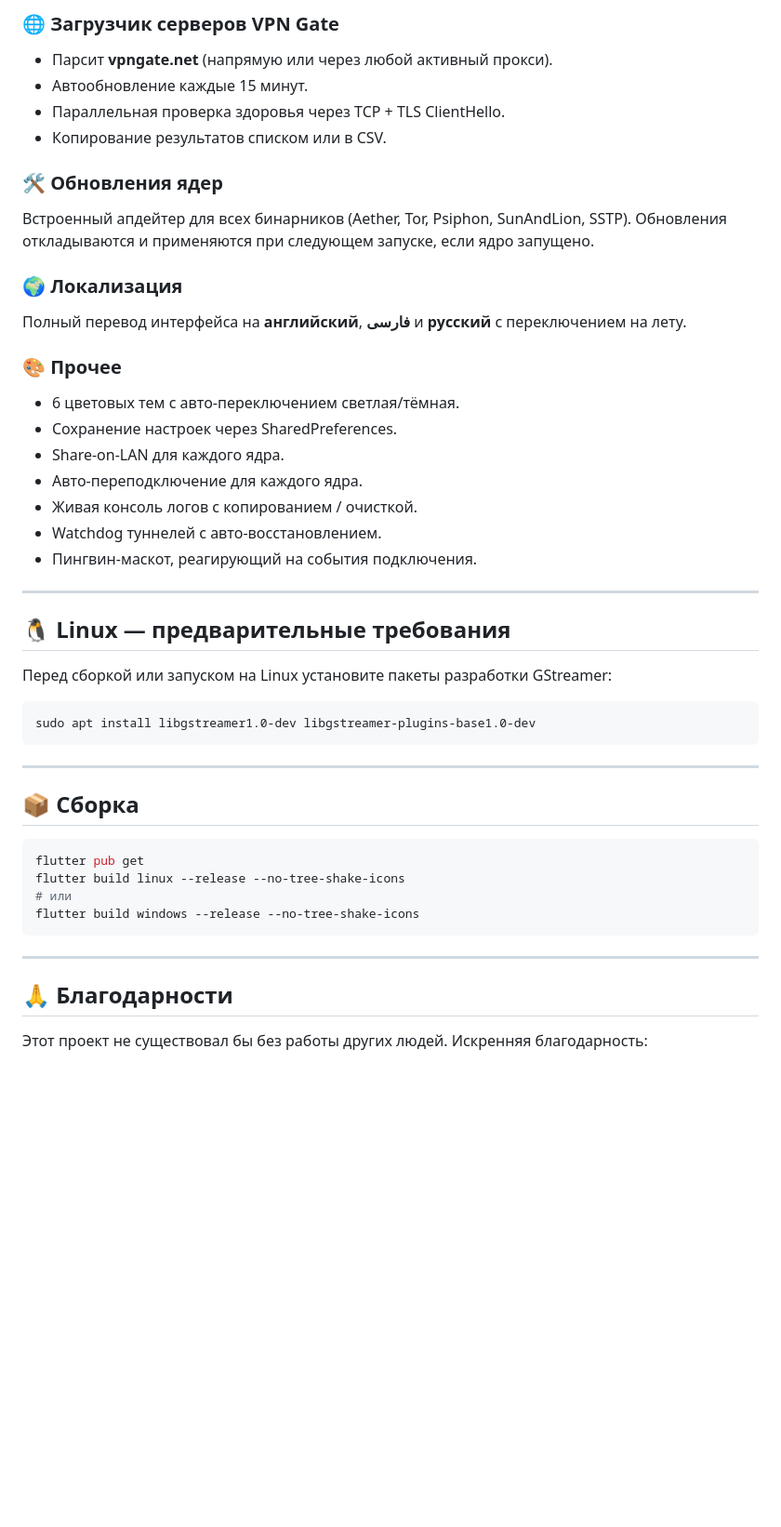
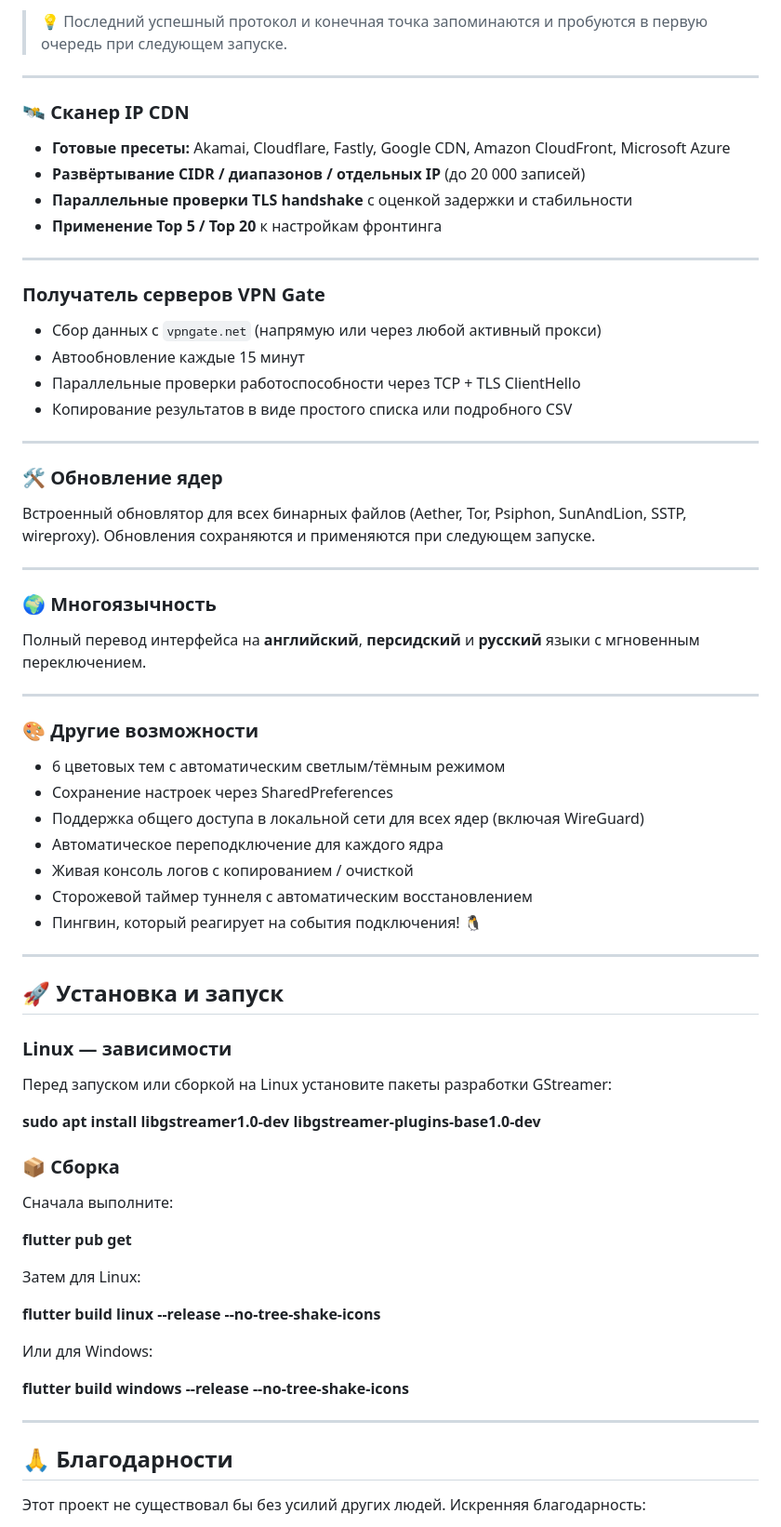
Before and after one commit to FossilizedProgrammer/mischiefpingu, a Markdown page: README.ru.md, the part around one of its changes. Shown at 93% size. Drawn GitHub-style; blank space fills up the shorter version.

```diff
--- a/README.ru.md
+++ b/README.ru.md
@@ -49,49 +70,75 @@ Aether не требует от пользователя ручной настр
 
-### 🌐 Загрузчик серверов VPN Gate
-- Парсит **vpngate.net** (напрямую или через любой активный прокси).
-- Автообновление каждые 15 минут.
-- Параллельная проверка здоровья через TCP + TLS ClientHello.
-- Копирование результатов списком или в CSV.
-
-### 🛠️ Обновления ядер
-Встроенный апдейтер для всех бинарников (Aether, Tor, Psiphon, SunAndLion, SSTP). Обновления откладываются и применяются при следующем запуске, если ядро запущено.
-
-### 🌍 Локализация
-Полный перевод интерфейса на **английский**, **فارسی** и **русский** с переключением на лету.
-
-### 🎨 Прочее
-- 6 цветовых тем с авто-переключением светлая/тёмная.
-- Сохранение настроек через SharedPreferences.
-- Share-on-LAN для каждого ядра.
-- Авто-переподключение для каждого ядра.
-- Живая консоль логов с копированием / очисткой.
-- Watchdog туннелей с авто-восстановлением.
-- Пингвин-маскот, реагирующий на события подключения.
+> 💡 Последний успешный протокол и конечная точка запоминаются и пробуются в первую очередь при следующем запуске.
 
 ---
 
-## 🐧 Linux — предварительные требования
+### 🛰️ Сканер IP CDN
 
-Перед сборкой или запуском на Linux установите пакеты разработки GStreamer:
-
-~~~bash
-sudo apt install libgstreamer1.0-dev libgstreamer-plugins-base1.0-dev
-~~~
+- **Готовые пресеты:** Akamai, Cloudflare, Fastly, Google CDN, Amazon CloudFront, Microsoft Azure
+- **Развёртывание CIDR / диапазонов / отдельных IP** (до 20 000 записей)
+- **Параллельные проверки TLS handshake** с оценкой задержки и стабильности
+- **Применение Top 5 / Top 20** к настройкам фронтинга
 
 ---
 
-## 📦 Сборка
+###  Получатель серверов VPN Gate
 
-~~~bash
-flutter pub get
-flutter build linux --release --no-tree-shake-icons
-# или
-flutter build windows --release --no-tree-shake-icons
-~~~
+- Сбор данных с `vpngate.net` (напрямую или через любой активный прокси)
+- Автообновление каждые 15 минут
+- Параллельные проверки работоспособности через TCP + TLS ClientHello
+- Копирование результатов в виде простого списка или подробного CSV
+
+---
+
+### 🛠️ Обновление ядер
+
+Встроенный обновлятор для всех бинарных файлов (Aether, Tor, Psiphon, SunAndLion, SSTP, wireproxy). Обновления сохраняются и применяются при следующем запуске.
+
+---
+
+### 🌍 Многоязычность
+
+Полный перевод интерфейса на **английский**, **персидский** и **русский** языки с мгновенным переключением.
+
+---
+
+### 🎨 Другие возможности
+
+- 6 цветовых тем с автоматическим светлым/тёмным режимом
+- Сохранение настроек через SharedPreferences
+- Поддержка общего доступа в локальной сети для всех ядер (включая WireGuard)
+- Автоматическое переподключение для каждого ядра
+- Живая консоль логов с копированием / очисткой
+- Сторожевой таймер туннеля с автоматическим восстановлением
+- Пингвин, который реагирует на события подключения! 🐧
+
+---
+
+## 🚀 Установка и запуск
+
+###  Linux — зависимости
+
+Перед запуском или сборкой на Linux установите пакеты разработки GStreamer:
+
+**sudo apt install libgstreamer1.0-dev libgstreamer-plugins-base1.0-dev**
+
+### 📦 Сборка
+
+Сначала выполните:
+
+**flutter pub get**
+
+Затем для Linux:
+
+**flutter build linux --release --no-tree-shake-icons**
+
+Или для Windows:
+
+**flutter build windows --release --no-tree-shake-icons**
 
 ---
 
 ## 🙏 Благодарности
 
-Этот проект не существовал бы без работы других людей. Искренняя благодарность:
+Этот проект не существовал бы без усилий других людей. Искренняя благодарность:
 
```
Also changed, not shown: other parts of README.ru.md (+86 -45 lines), README.fa.md (+141 -70 lines), README.md (+146 -79 lines).
